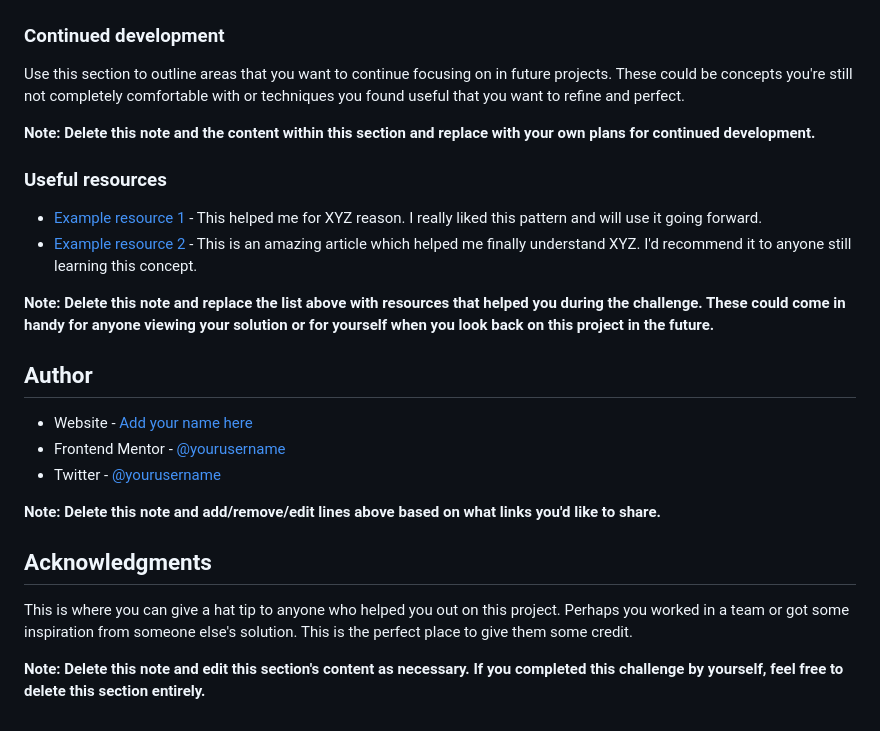
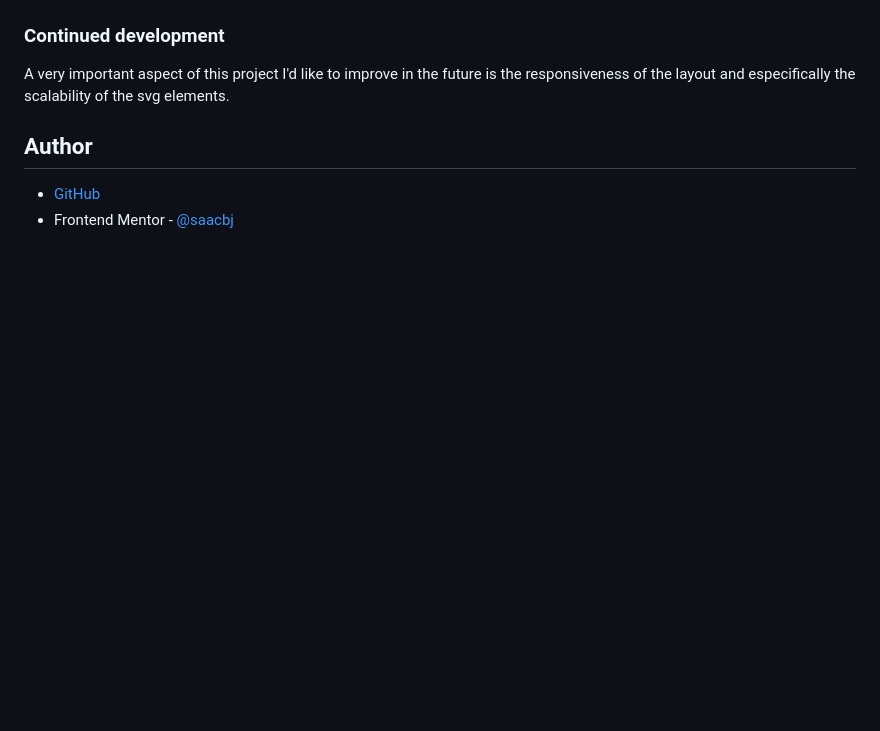
Before and after one commit to saacbj/OrderSummaryCard, a Markdown page: README.md, the part around the change printed below. Drawn GitHub-style; blank space fills up the shorter version.

```diff
--- a/README.md
+++ b/README.md
@@ -84,27 +47,9 @@ If you want more help with writing markdown, we'd recommend checking out [The Ma
 
 ### Continued development
 
-Use this section to outline areas that you want to continue focusing on in future projects. These could be concepts you're still not completely comfortable with or techniques you found useful that you want to refine and perfect.
-
-**Note: Delete this note and the content within this section and replace with your own plans for continued development.**
-
-### Useful resources
-
-- [Example resource 1](https://www.example.com) - This helped me for XYZ reason. I really liked this pattern and will use it going forward.
-- [Example resource 2](https://www.example.com) - This is an amazing article which helped me finally understand XYZ. I'd recommend it to anyone still learning this concept.
-
-**Note: Delete this note and replace the list above with resources that helped you during the challenge. These could come in handy for anyone viewing your solution or for yourself when you look back on this project in the future.**
+A very important aspect of this project I'd like to improve in the future is the responsiveness of the layout and especifically the scalability of the svg elements.
 
 ## Author
 
-- Website - [Add your name here](https://www.your-site.com)
-- Frontend Mentor - [@yourusername](https://www.frontendmentor.io/profile/yourusername)
-- Twitter - [@yourusername](https://www.twitter.com/yourusername)
-
-**Note: Delete this note and add/remove/edit lines above based on what links you'd like to share.**
-
-## Acknowledgments
-
-This is where you can give a hat tip to anyone who helped you out on this project. Perhaps you worked in a team or got some inspiration from someone else's solution. This is the perfect place to give them some credit.
-
-**Note: Delete this note and edit this section's content as necessary. If you completed this challenge by yourself, feel free to delete this section entirely.**
+- [GitHub](https://github.com/saacbj)
+- Frontend Mentor - [@saacbj](https://www.frontendmentor.io/profile/saacbj)
```
Also changed, not shown: other parts of README.md (+16 -53 lines), order-summary_desk.png (added).
